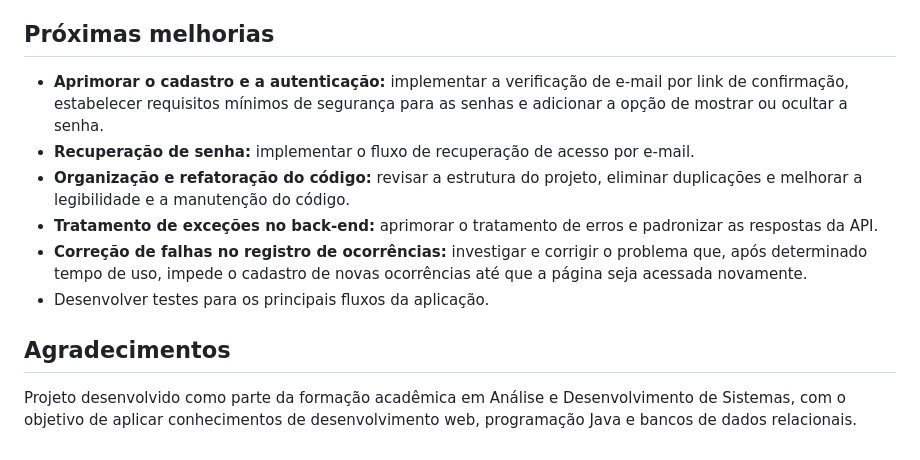
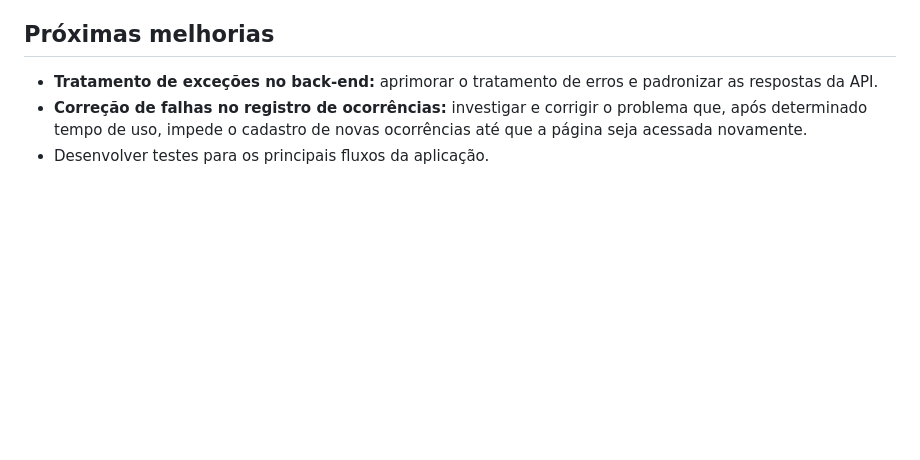
Before and after one commit to guilhermenoe2020-netizen/projeto-meu-bairro, a Markdown page: README.md, the part around the change. Drawn GitHub-style; blank space fills up the shorter version.

```diff
--- a/README.md
+++ b/README.md
@@ -121,13 +121,6 @@ O desenvolvimento do Meu Bairro está organizado em etapas:
 
 ## Próximas melhorias
 
-- **Aprimorar o cadastro e a autenticação:** implementar a verificação de e-mail por link de confirmação, estabelecer requisitos mínimos de segurança para as senhas e adicionar a opção de mostrar ou ocultar a senha.
-- **Recuperação de senha:** implementar o fluxo de recuperação de acesso por e-mail.
-- **Organização e refatoração do código:** revisar a estrutura do projeto, eliminar duplicações e melhorar a legibilidade e a manutenção do código.
 - **Tratamento de exceções no back-end:** aprimorar o tratamento de erros e padronizar as respostas da API.
 - **Correção de falhas no registro de ocorrências:** investigar e corrigir o problema que, após determinado tempo de uso, impede o cadastro de novas ocorrências até que a página seja acessada novamente.
 - Desenvolver testes para os principais fluxos da aplicação.
-
-## Agradecimentos
-
-Projeto desenvolvido como parte da formação acadêmica em Análise e Desenvolvimento de Sistemas, com o objetivo de aplicar conhecimentos de desenvolvimento web, programação Java e bancos de dados relacionais.
```
